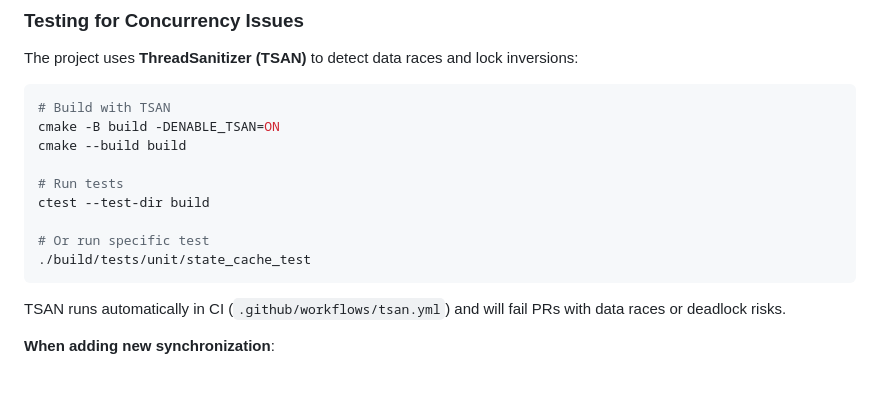
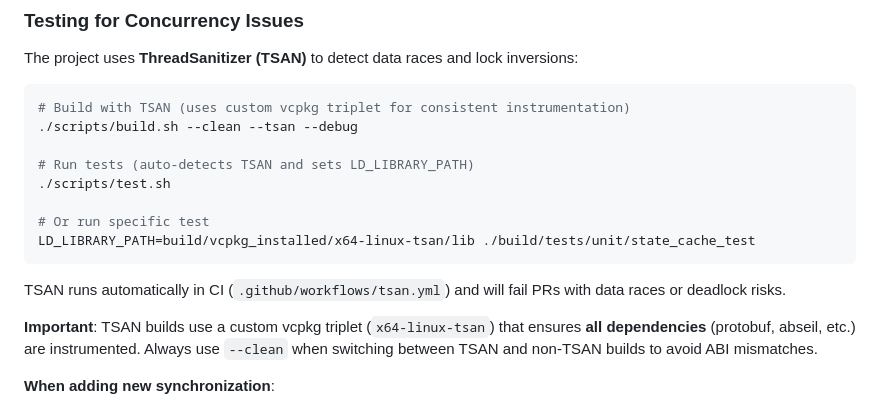
Before and after one commit to FEASTorg/anolis, a Markdown page: CONTRIBUTING.md, the part around the change. Rendered like a GitHub page; blank space fills up the shorter version.

Commit message:
update contrib with custom triplet

````diff
--- a/CONTRIBUTING.md
+++ b/CONTRIBUTING.md
@@ -574,18 +574,20 @@ void update_state() {
 The project uses **ThreadSanitizer (TSAN)** to detect data races and lock inversions:
 
 ```bash
-# Build with TSAN
-cmake -B build -DENABLE_TSAN=ON
-cmake --build build
+# Build with TSAN (uses custom vcpkg triplet for consistent instrumentation)
+./scripts/build.sh --clean --tsan --debug
 
-# Run tests
-ctest --test-dir build
+# Run tests (auto-detects TSAN and sets LD_LIBRARY_PATH)
+./scripts/test.sh
 
 # Or run specific test
-./build/tests/unit/state_cache_test
+LD_LIBRARY_PATH=build/vcpkg_installed/x64-linux-tsan/lib ./build/tests/unit/state_cache_test
 ```
 
 TSAN runs automatically in CI (`.github/workflows/tsan.yml`) and will fail PRs with data races or deadlock risks.
+
+**Important**: TSAN builds use a custom vcpkg triplet (`x64-linux-tsan`) that ensures **all dependencies** (protobuf, abseil, etc.) are instrumented.
+Always use `--clean` when switching between TSAN and non-TSAN builds to avoid ABI mismatches.
 
 **When adding new synchronization**:
 
````
